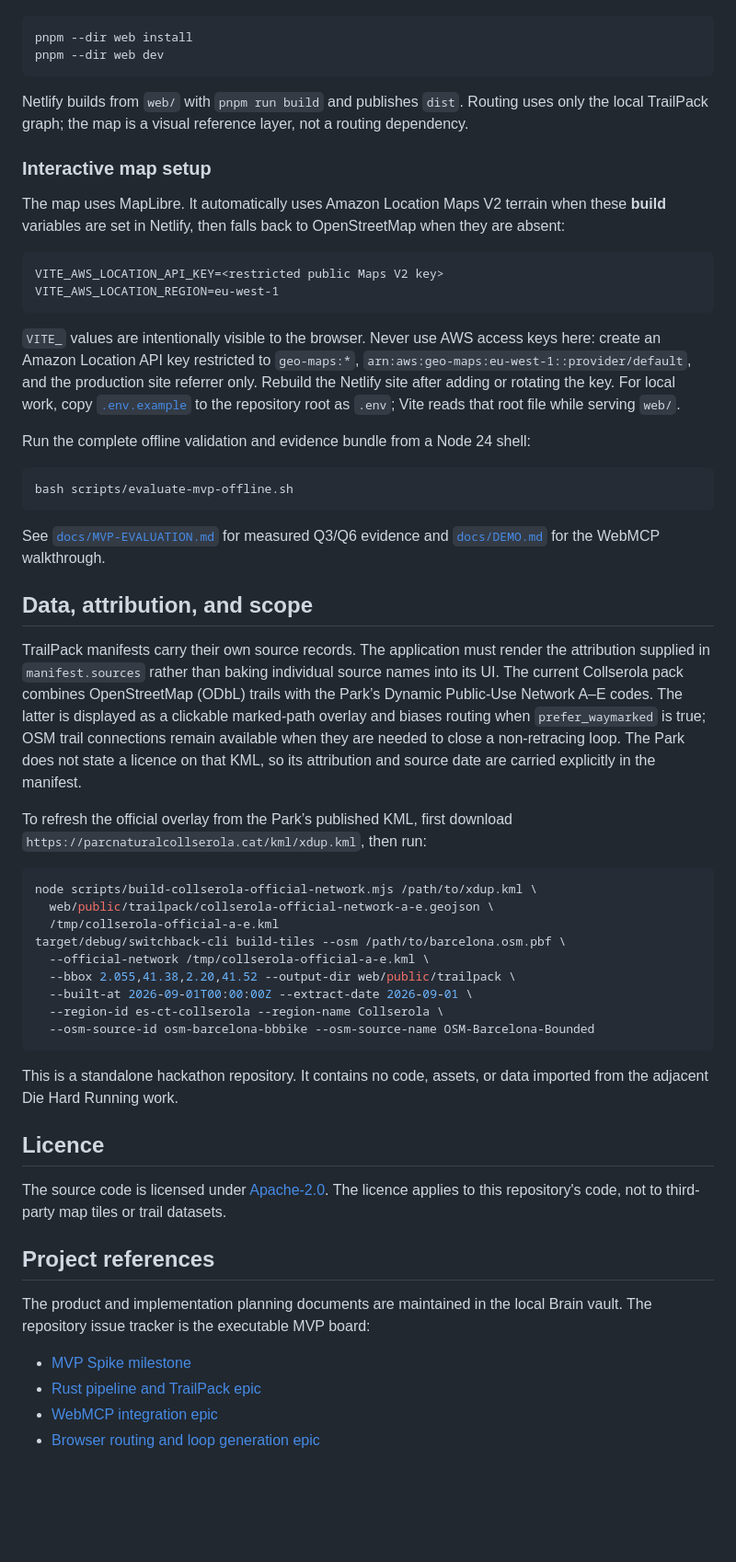
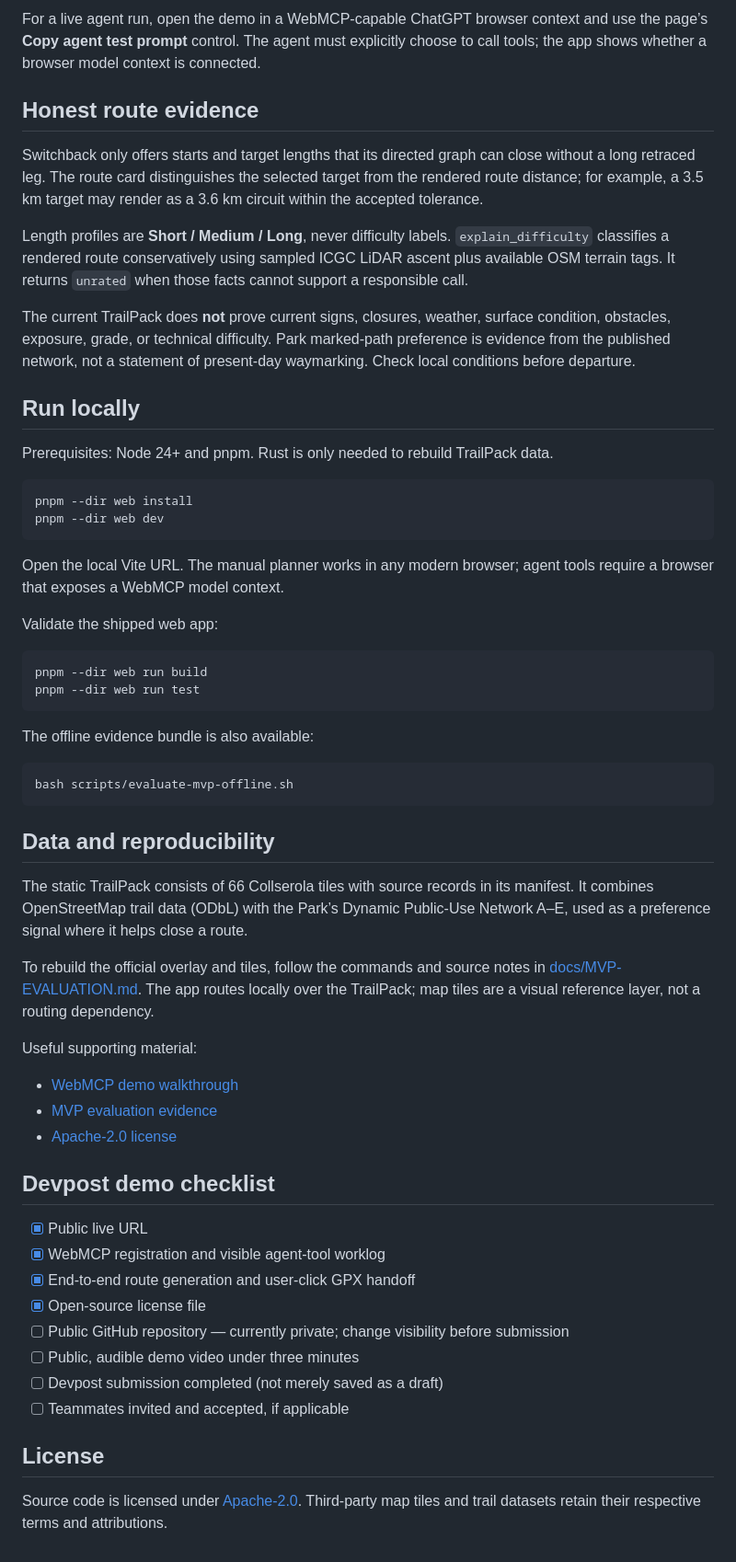
Before and after one commit to Grenguar/switchback, a Markdown page: README.md, the part around the change printed below. Shown: that part at 92% size. Drawn GitHub-style; blank space fills up the shorter version.

Commit message:
docs: add judge-ready project readme (#46)

````diff
--- a/README.md
+++ b/README.md
@@ -28,81 +35,60 @@ The frontend lives in [`web/`](web/). Once its dependencies are installed:
+For a live agent run, open the demo in a WebMCP-capable ChatGPT browser context and use the page’s **Copy agent test prompt** control. The agent must explicitly choose to call tools; the app shows whether a browser model context is connected.
+
+## Honest route evidence
+
+Switchback only offers starts and target lengths that its directed graph can close without a long retraced leg. The route card distinguishes the selected target from the rendered route distance; for example, a 3.5 km target may render as a 3.6 km circuit within the accepted tolerance.
+
+Length profiles are **Short / Medium / Long**, never difficulty labels. `explain_difficulty` classifies a rendered route conservatively using sampled ICGC LiDAR ascent plus available OSM terrain tags. It returns `unrated` when those facts cannot support a responsible call.
+
+The current TrailPack does **not** prove current signs, closures, weather, surface condition, obstacles, exposure, grade, or technical difficulty. Park marked-path preference is evidence from the published network, not a statement of present-day waymarking. Check local conditions before departure.
+
+## Run locally
+
+Prerequisites: Node 24+ and pnpm. Rust is only needed to rebuild TrailPack data.
 
 ```sh
 pnpm --dir web install
 pnpm --dir web dev
 ```
 
-Netlify builds from `web/` with `pnpm run build` and publishes `dist`. Routing
-uses only the local TrailPack graph; the map is a visual reference layer, not a
-routing dependency.
+Open the local Vite URL. The manual planner works in any modern browser; agent tools require a browser that exposes a WebMCP model context.
 
-### Interactive map setup
+Validate the shipped web app:
 
-The map uses MapLibre. It automatically uses Amazon Location Maps V2 terrain
-when these **build** variables are set in Netlify, then
-falls back to OpenStreetMap when they are absent:
-
-```text
-VITE_AWS_LOCATION_API_KEY=<restricted public Maps V2 key>
-VITE_AWS_LOCATION_REGION=eu-west-1
+```sh
+pnpm --dir web run build
+pnpm --dir web run test
 ```
 
-`VITE_` values are intentionally visible to the browser. Never use AWS access
-keys here: create an Amazon Location API key restricted to `geo-maps:*`,
-`arn:aws:geo-maps:eu-west-1::provider/default`, and the production site
-referrer only. Rebuild the Netlify site after adding or rotating the key.
-For local work, copy [`.env.example`](.env.example) to the repository root as
-`.env`; Vite reads that root file while serving `web/`.
-
-Run the complete offline validation and evidence bundle from a Node 24 shell:
+The offline evidence bundle is also available:
 
 ```sh
 bash scripts/evaluate-mvp-offline.sh
 ```
 
-See [`docs/MVP-EVALUATION.md`](docs/MVP-EVALUATION.md) for measured Q3/Q6
-evidence and [`docs/DEMO.md`](docs/DEMO.md) for the WebMCP walkthrough.
+## Data and reproducibility
 
-## Data, attribution, and scope
+The static TrailPack consists of 66 Collserola tiles with source records in its manifest. It combines OpenStreetMap trail data (ODbL) with the Park’s Dynamic Public-Use Network A–E, used as a preference signal where it helps close a route.
 
-TrailPack manifests carry their own source records. The application must render
-the attribution supplied in `manifest.sources` rather than baking individual
-source names into its UI. The current Collserola pack combines OpenStreetMap
-(ODbL) trails with the Park’s Dynamic Public-Use Network A–E codes. The latter
-is displayed as a clickable marked-path overlay and biases routing when
-`prefer_waymarked` is true; OSM trail connections remain available when they
-are needed to close a non-retracing loop. The Park does not state a licence on
-that KML, so its attribution and source date are carried explicitly in the
-manifest.
+To rebuild the official overlay and tiles, follow the commands and source notes in [docs/MVP-EVALUATION.md](docs/MVP-EVALUATION.md). The app routes locally over the TrailPack; map tiles are a visual reference layer, not a routing dependency.
 
-To refresh the official overlay from the Park’s published KML, first download
-`https://parcnaturalcollserola.cat/kml/xdup.kml`, then run:
+Useful supporting material:
 
-```sh
-node scripts/build-collserola-official-network.mjs /path/to/xdup.kml \
-  web/public/trailpack/collserola-official-network-a-e.geojson \
-  /tmp/collserola-official-a-e.kml
-target/debug/switchback-cli build-tiles --osm /path/to/barcelona.osm.pbf \
-  --official-network /tmp/collserola-official-a-e.kml \
-  --bbox 2.055,41.38,2.20,41.52 --output-dir web/public/trailpack \
-  --built-at 2026-09-01T00:00:00Z --extract-date 2026-09-01 \
-  --region-id es-ct-collserola --region-name Collserola \
-  --osm-source-id osm-barcelona-bbbike --osm-source-name OSM-Barcelona-Bounded
-```
+- [WebMCP demo walkthrough](docs/DEMO.md)
+- [MVP evaluation evidence](docs/MVP-EVALUATION.md)
+- [Apache-2.0 license](LICENSE)
 
-This is a standalone hackathon repository. It contains no code, assets, or
-data imported from the adjacent Die Hard Running work.
+## Devpost demo checklist
 
-## Licence
+- [x] Public live URL
+- [x] WebMCP registration and visible agent-tool worklog
+- [x] End-to-end route generation and user-click GPX handoff
+- [x] Open-source license file
+- [ ] Public GitHub repository — currently private; change visibility before submission
+- [ ] Public, audible demo video under three minutes
+- [ ] Devpost submission completed (not merely saved as a draft)
+- [ ] Teammates invited and accepted, if applicable
 
-The source code is licensed under [Apache-2.0](LICENSE). The licence applies to
-this repository's code, not to third-party map tiles or trail datasets.
+## License
 
-## Project references
-
-The product and implementation planning documents are maintained in the local
-Brain vault. The repository issue tracker is the executable MVP board:
-
-- [MVP Spike milestone](https://github.com/Grenguar/switchback/milestone/1)
-- [Rust pipeline and TrailPack epic](https://github.com/Grenguar/switchback/issues/36)
-- [WebMCP integration epic](https://github.com/Grenguar/switchback/issues/7)
-- [Browser routing and loop generation epic](https://github.com/Grenguar/switchback/issues/12)
+Source code is licensed under [Apache-2.0](LICENSE). Third-party map tiles and trail datasets retain their respective terms and attributions.
````
Also changed, not shown: other parts of README.md (+25 -18 lines), docs/screenshots/switchback-route-planner.png (added).
